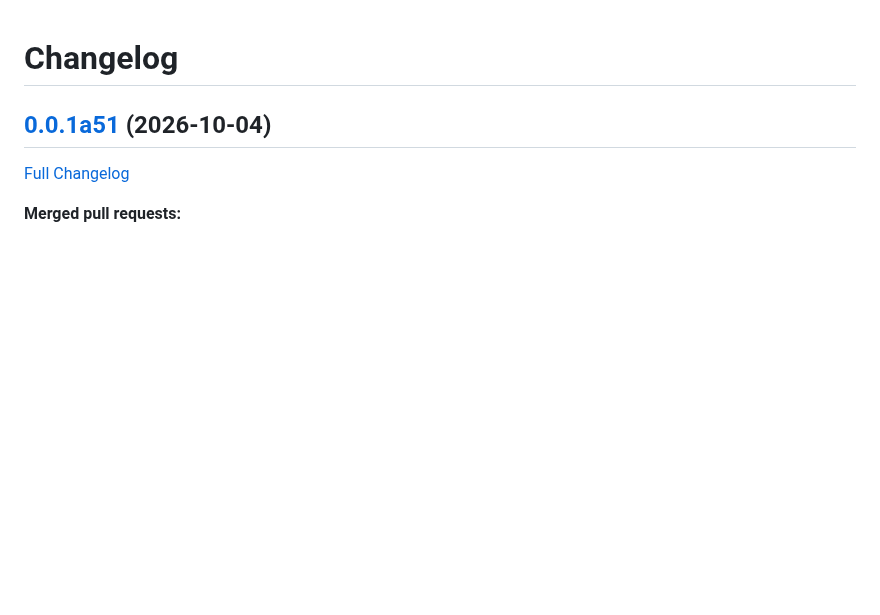
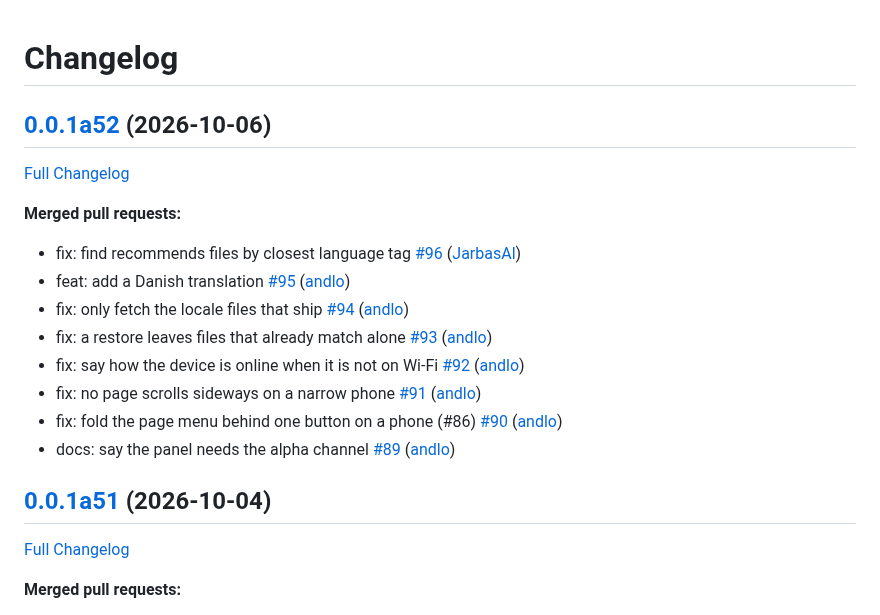
Before and after one commit to OpenVoiceOS/ovos-control-panel, a Markdown page: CHANGELOG.md, the part around the change. Drawn GitHub-style; blank space fills up the shorter version.

Commit message:
Update Changelog

```diff
--- a/CHANGELOG.md
+++ b/CHANGELOG.md
@@ -1,4 +1,19 @@
 # Changelog
+
+## [0.0.1a52](https://github.com/OpenVoiceOS/ovos-control-panel/tree/0.0.1a52) (2026-10-06)
+
+[Full Changelog](https://github.com/OpenVoiceOS/ovos-control-panel/compare/0.0.1a51...0.0.1a52)
+
+**Merged pull requests:**
+
+- fix: find recommends files by closest language tag [\#96](https://github.com/OpenVoiceOS/ovos-control-panel/pull/96) ([JarbasAl](https://github.com/JarbasAl))
+- feat: add a Danish translation [\#95](https://github.com/OpenVoiceOS/ovos-control-panel/pull/95) ([andlo](https://github.com/andlo))
+- fix: only fetch the locale files that ship [\#94](https://github.com/OpenVoiceOS/ovos-control-panel/pull/94) ([andlo](https://github.com/andlo))
+- fix: a restore leaves files that already match alone [\#93](https://github.com/OpenVoiceOS/ovos-control-panel/pull/93) ([andlo](https://github.com/andlo))
+- fix: say how the device is online when it is not on Wi-Fi [\#92](https://github.com/OpenVoiceOS/ovos-control-panel/pull/92) ([andlo](https://github.com/andlo))
+- fix: no page scrolls sideways on a narrow phone [\#91](https://github.com/OpenVoiceOS/ovos-control-panel/pull/91) ([andlo](https://github.com/andlo))
+- fix: fold the page menu behind one button on a phone \(\#86\) [\#90](https://github.com/OpenVoiceOS/ovos-control-panel/pull/90) ([andlo](https://github.com/andlo))
+- docs: say the panel needs the alpha channel [\#89](https://github.com/OpenVoiceOS/ovos-control-panel/pull/89) ([andlo](https://github.com/andlo))
 
 ## [0.0.1a51](https://github.com/OpenVoiceOS/ovos-control-panel/tree/0.0.1a51) (2026-10-04)
 
```
